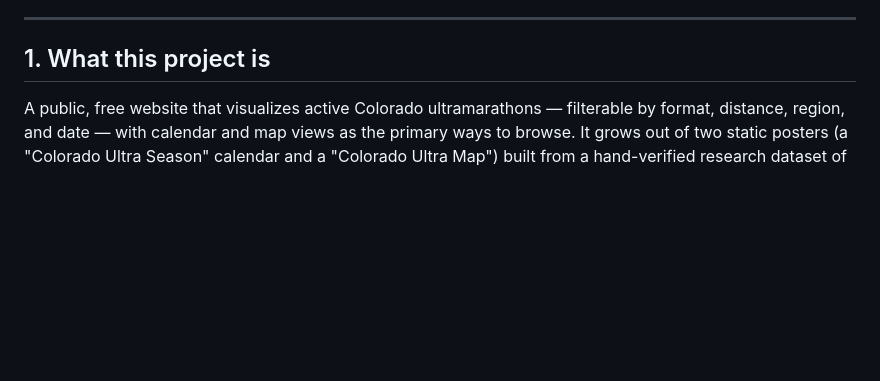
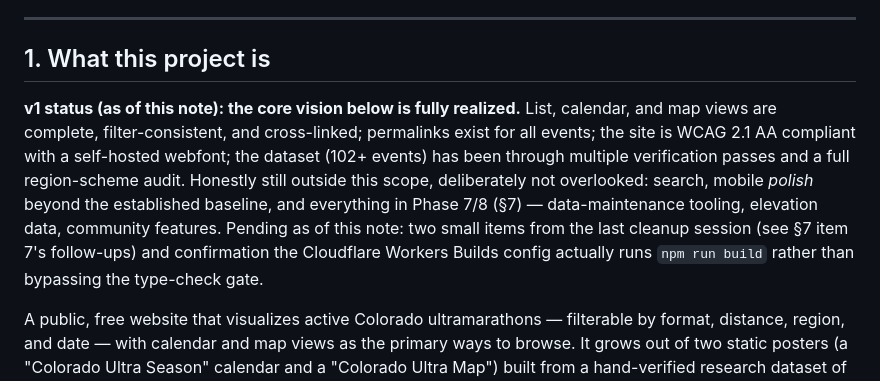
Before and after one commit to ChrisGrundemann/gnarlist, a Markdown page: ARCHITECTURE.md, the part around the change. Rendered like a GitHub page; blank space fills up the shorter version.

Commit message:
prepping for final MVP clean-up

```diff
--- a/ARCHITECTURE.md
+++ b/ARCHITECTURE.md
@@ -5,6 +5,8 @@
 ---
 
 ## 1. What this project is
+
+**v1 status (as of this note): the core vision below is fully realized.** List, calendar, and map views are complete, filter-consistent, and cross-linked; permalinks exist for all events; the site is WCAG 2.1 AA compliant with a self-hosted webfont; the dataset (102+ events) has been through multiple verification passes and a full region-scheme audit. Honestly still outside this scope, deliberately not overlooked: search, mobile *polish* beyond the established baseline, and everything in Phase 7/8 (§7) — data-maintenance tooling, elevation data, community features. Pending as of this note: two small items from the last cleanup session (see §7 item 7's follow-ups) and confirmation the Cloudflare Workers Builds config actually runs `npm run build` rather than bypassing the type-check gate.
 
 A public, free website that visualizes active Colorado ultramarathons — filterable by format, distance, region, and date — with calendar and map views as the primary ways to browse. It grows out of two static posters (a "Colorado Ultra Season" calendar and a "Colorado Ultra Map") built from a hand-verified research dataset of ~70 events. The website generalizes those two fixed views into an interactive, filterable, shareable tool, and opens the door to more (elevation profiles, community contributions) as later phases.
 
```
